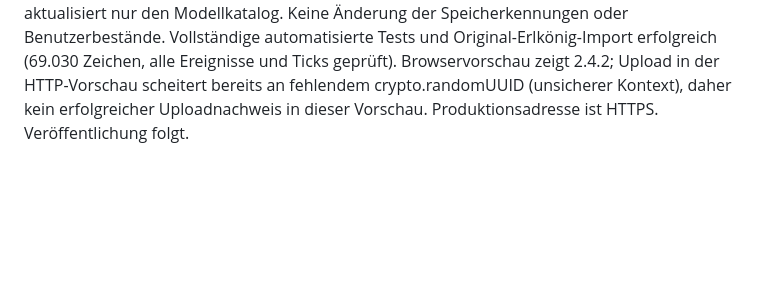
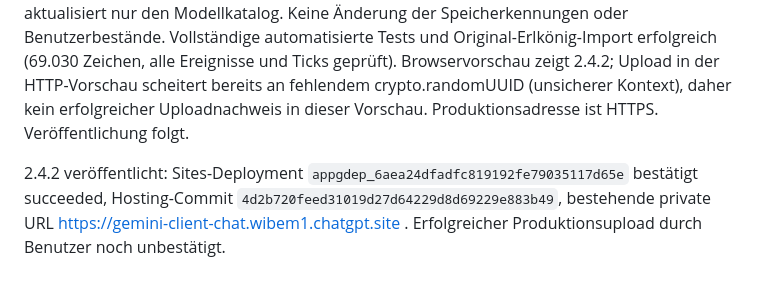
Before and after one commit to wibem1/gemini-client, a Markdown page: PROJECT_STATE.md, the part around the change. Drawn GitHub-style; blank space fills up the shorter version.

Commit message:
Record confirmed private 2.4.2 deployment and remaining upload verification

```diff
--- a/PROJECT_STATE.md
+++ b/PROJECT_STATE.md
@@ -52,3 +52,5 @@ Ursache: 11.743 Bytes große Erlkönig-Datei mit 3.323 Ereignissen wurde zu 532.
 
 ## Update 2.4.2 – eindeutiger Stand und erneutes Laden (03.11.2026)
 Korrigiertes Dateimodul wird über `office.mjs?v=2.4.2` geladen; versionsgebundene Script-Adressen und neuer Offline-Cache verhindern Wiederverwendung des alten Importmoduls. Sichtbare Version 2.4.2 und eigener Button „App neu laden“. Der bisherige ↻-Button aktualisiert nur den Modellkatalog. Keine Änderung der Speicherkennungen oder Benutzerbestände. Vollständige automatisierte Tests und Original-Erlkönig-Import erfolgreich (69.030 Zeichen, alle Ereignisse und Ticks geprüft). Browservorschau zeigt 2.4.2; Upload in der HTTP-Vorschau scheitert bereits an fehlendem crypto.randomUUID (unsicherer Kontext), daher kein erfolgreicher Uploadnachweis in dieser Vorschau. Produktionsadresse ist HTTPS. Veröffentlichung folgt.
+
+2.4.2 veröffentlicht: Sites-Deployment `appgdep_6aea24dfadfc819192fe79035117d65e` bestätigt succeeded, Hosting-Commit `4d2b720feed31019d27d64229d8d69229e883b49`, bestehende private URL https://gemini-client-chat.wibem1.chatgpt.site . Erfolgreicher Produktionsupload durch Benutzer noch unbestätigt.
```
